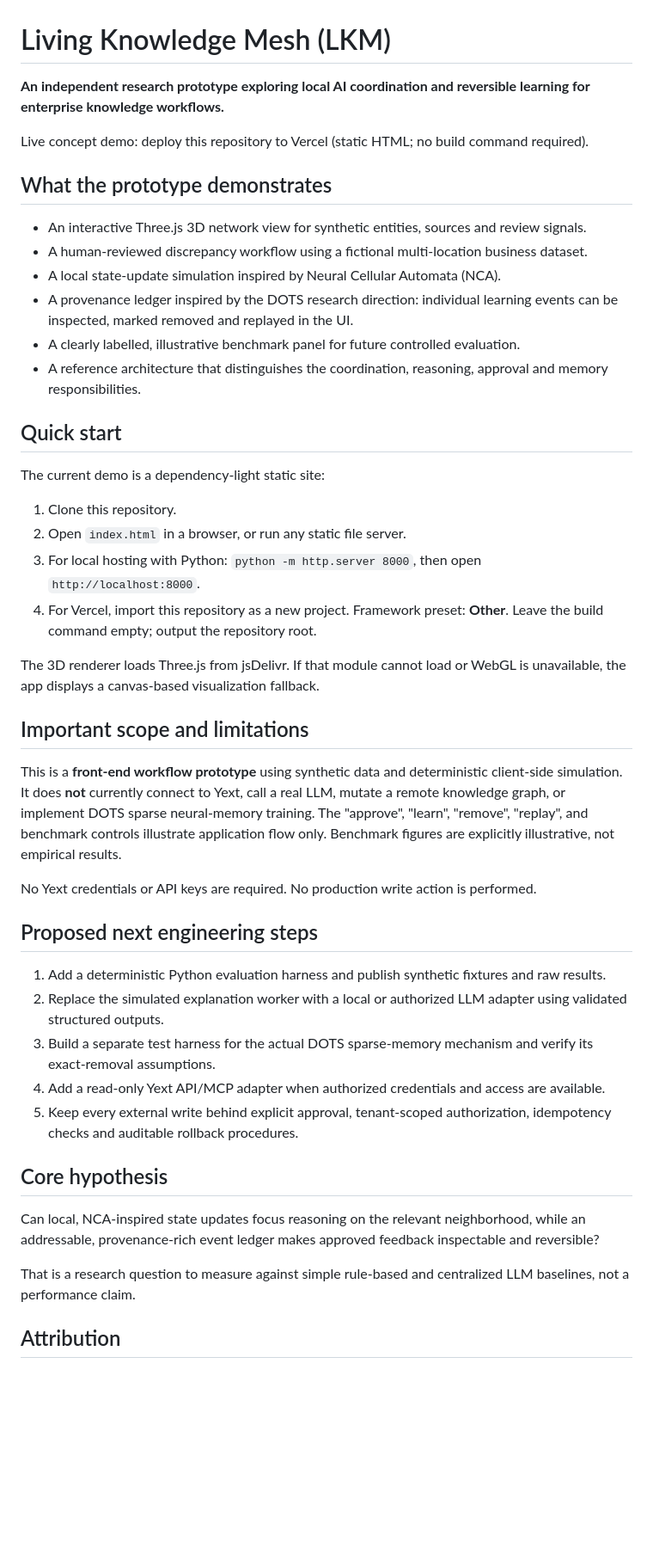
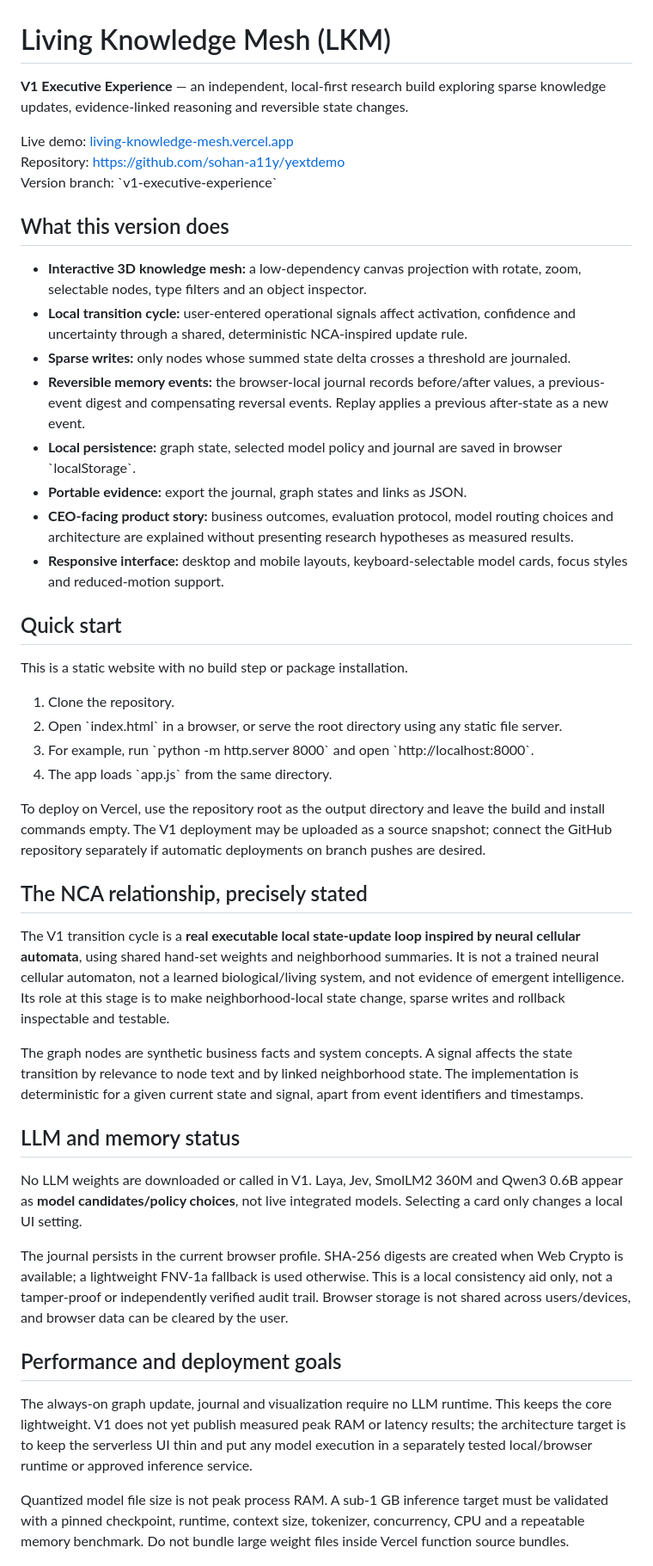
Before and after one commit to sohan-a11y/yextdemo, a Markdown page: README.md, the part around one of its changes. Shown at 86% size. GitHub-like rendering; blank space fills up the shorter version.

Commit message:
Document V1 local engine, model boundaries and rollout

```diff
--- a/README.md
+++ b/README.md
@@ -1,48 +1,48 @@
 # Living Knowledge Mesh (LKM)
 
-**An independent research prototype exploring local AI coordination and reversible learning for enterprise knowledge workflows.**
+**V1 Executive Experience** — an independent, local-first research build exploring sparse knowledge updates, evidence-linked reasoning and reversible state changes.
 
-Live concept demo: deploy this repository to Vercel (static HTML; no build command required).
+Live demo: [living-knowledge-mesh.vercel.app](https://living-knowledge-mesh.vercel.app)
+Repository: https://github.com/sohan-a11y/yextdemo
+Version branch: \`v1-executive-experience\`
 
-## What the prototype demonstrates
+## What this version does
 
-- An interactive Three.js 3D network view for synthetic entities, sources and review signals.
-- A human-reviewed discrepancy workflow using a fictional multi-location business dataset.
-- A local state-update simulation inspired by Neural Cellular Automata (NCA).
-- A provenance ledger inspired by the DOTS research direction: individual learning events can be inspected, marked removed and replayed in the UI.
-- A clearly labelled, illustrative benchmark panel for future controlled evaluation.
-- A reference architecture that distinguishes the coordination, reasoning, approval and memory responsibilities.
+- **Interactive 3D knowledge mesh:** a low-dependency canvas projection with rotate, zoom, selectable nodes, type filters and an object inspector.
+- **Local transition cycle:** user-entered operational signals affect activation, confidence and uncertainty through a shared, deterministic NCA-inspired update rule.
+- **Sparse writes:** only nodes whose summed state delta crosses a threshold are journaled.
+- **Reversible memory events:** the browser-local journal records before/after values, a previous-event digest and compensating reversal events. Replay applies a previous after-state as a new event.
+- **Local persistence:** graph state, selected model policy and journal are saved in browser \`localStorage\`.
+- **Portable evidence:** export the journal, graph states and links as JSON.
+- **CEO-facing product story:** business outcomes, evaluation protocol, model routing choices and architecture are explained without presenting research hypotheses as measured results.
+- **Responsive interface:** desktop and mobile layouts, keyboard-selectable model cards, focus styles and reduced-motion support.
 
 ## Quick start
 
-The current demo is a dependency-light static site:
+This is a static website with no build step or package installation.
 
-1. Clone this repository.
-2. Open `index.html` in a browser, or run any static file server.
-3. For local hosting with Python: `python -m http.server 8000`, then open `http://localhost:8000`.
-4. For Vercel, import this repository as a new project. Framework preset: **Other**. Leave the build command empty; output the repository root.
+1. Clone the repository.
+2. Open \`index.html\` in a browser, or serve the root directory using any static file server.
+3. For example, run \`python -m http.server 8000\` and open \`http://localhost:8000\`.
+4. The app loads \`app.js\` from the same directory.
 
-The 3D renderer loads Three.js from jsDelivr. If that module cannot load or WebGL is unavailable, the app displays a canvas-based visualization fallback.
+To deploy on Vercel, use the repository root as the output directory and leave the build and install commands empty. The V1 deployment may be uploaded as a source snapshot; connect the GitHub repository separately if automatic deployments on branch pushes are desired.
 
-## Important scope and limitations
+## The NCA relationship, precisely stated
 
-This is a **front-end workflow prototype** using synthetic data and deterministic client-side simulation. It does **not** currently connect to Yext, call a real LLM, mutate a remote knowledge graph, or implement DOTS sparse neural-memory training. The "approve", "learn", "remove", "replay", and benchmark controls illustrate application flow only. Benchmark figures are explicitly illustrative, not empirical results.
+The V1 transition cycle is a **real executable local state-update loop inspired by neural cellular automata**, using shared hand-set weights and neighborhood summaries. It is not a trained neural cellular automaton, not a learned biological/living system, and not evidence of emergent intelligence. Its role at this stage is to make neighborhood-local state change, sparse writes and rollback inspectable and testable.
 
-No Yext credentials or API keys are required. No production write action is performed.
+The graph nodes are synthetic business facts and system concepts. A signal affects the state transition by relevance to node text and by linked neighborhood state. The implementation is deterministic for a given current state and signal, apart from event identifiers and timestamps.
 
-## Proposed next engineering steps
+## LLM and memory status
 
-1. Add a deterministic Python evaluation harness and publish synthetic fixtures and raw results.
-2. Replace the simulated explanation worker with a local or authorized LLM adapter using validated structured outputs.
-3. Build a separate test harness for the actual DOTS sparse-memory mechanism and verify its exact-removal assumptions.
-4. Add a read-only Yext API/MCP adapter when authorized credentials and access are available.
-5. Keep every external write behind explicit approval, tenant-scoped authorization, idempotency checks and auditable rollback procedures.
+No LLM weights are downloaded or called in V1. Laya, Jev, SmolLM2 360M and Qwen3 0.6B appear as **model candidates/policy choices**, not live integrated models. Selecting a card only changes a local UI setting.
 
-## Core hypothesis
+The journal persists in the current browser profile. SHA-256 digests are created when Web Crypto is available; a lightweight FNV-1a fallback is used otherwise. This is a local consistency aid only, not a tamper-proof or independently verified audit trail. Browser storage is not shared across users/devices, and browser data can be cleared by the user.
 
-Can local, NCA-inspired state updates focus reasoning on the relevant neighborhood, while an addressable, provenance-rich event ledger makes approved feedback inspectable and reversible?
+## Performance and deployment goals
 
-That is a research question to measure against simple rule-based and centralized LLM baselines, not a performance claim.
+The always-on graph update, journal and visualization require no LLM runtime. This keeps the core lightweight. V1 does not yet publish measured peak RAM or latency results; the architecture target is to keep the serverless UI thin and put any model execution in a separately tested local/browser runtime or approved inference service.
 
-## Attribution
+Quantized model file size is not peak process RAM. A sub-1 GB inference target must be validated with a pinned checkpoint, runtime, context size, tokenizer, concurrency, CPU and a repeatable memory benchmark. Do not bundle large weight files inside Vercel function source bundles.
 
```
Also changed, not shown: other parts of README.md (+23 -1 lines).
